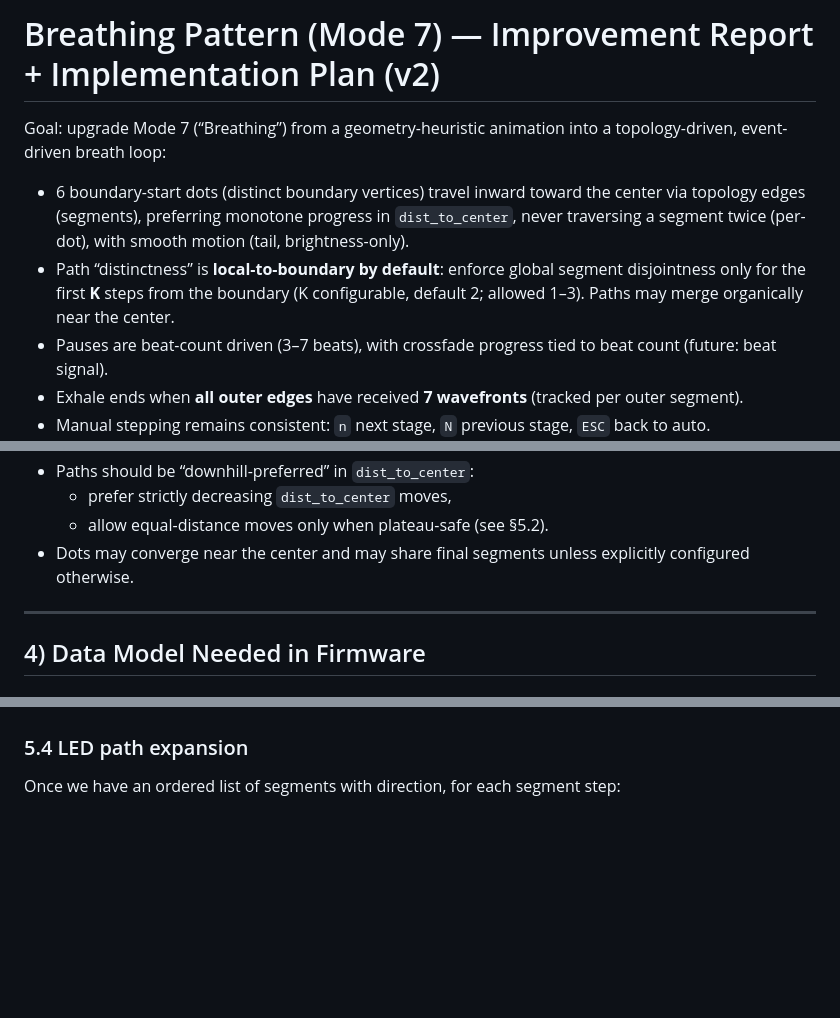
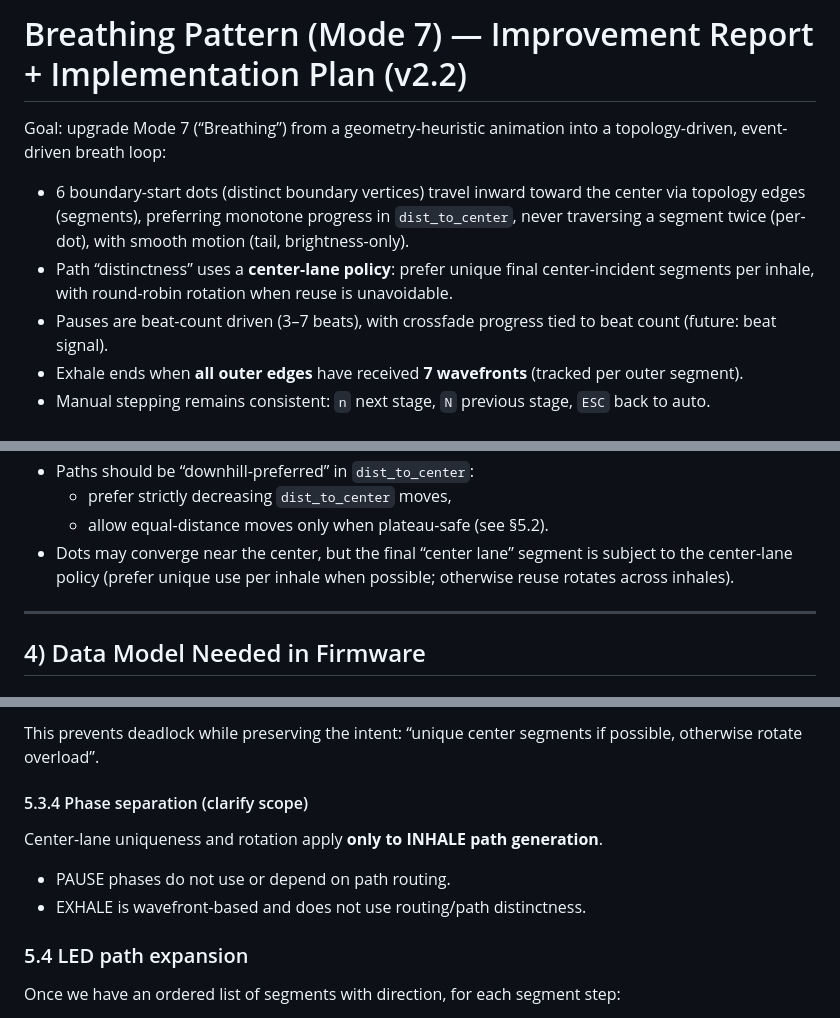
Before and after one commit to oyiptong/chromance-control, a Markdown page: breath_pattern_improvement_implementation_plan.md, 3 parts joined by grey strips. Rendered like a GitHub page; blank space fills up the shorter version.

```diff
--- a/breath_pattern_improvement_implementation_plan.md
+++ b/breath_pattern_improvement_implementation_plan.md
@@ -1,8 +1,8 @@
-# Breathing Pattern (Mode 7) — Improvement Report + Implementation Plan (v2)
+# Breathing Pattern (Mode 7) — Improvement Report + Implementation Plan (v2.2)
 
 Goal: upgrade Mode 7 (“Breathing”) from a geometry-heuristic animation into a topology-driven, event-driven breath loop:
 - 6 boundary-start dots (distinct boundary vertices) travel inward toward the center via topology edges (segments), preferring monotone progress in `dist_to_center`, never traversing a segment twice (per-dot), with smooth motion (tail, brightness-only).
-- Path “distinctness” is **local-to-boundary by default**: enforce global segment disjointness only for the first **K** steps from the boundary (K configurable, default 2; allowed 1–3). Paths may merge organically near the center.
+- Path “distinctness” uses a **center-lane policy**: prefer unique final center-incident segments per inhale, with round-robin rotation when reuse is unavoidable.
 - Pauses are beat-count driven (3–7 beats), with crossfade progress tied to beat count (future: beat signal).
 - Exhale ends when **all outer edges** have received **7 wavefronts** (tracked per outer segment).
 - Manual stepping remains consistent: `n` next stage, `N` previous stage, `ESC` back to auto.
@@ -123,7 +123,7 @@ Visual constraints:
 - Paths should be “downhill-preferred” in `dist_to_center`:
   - prefer strictly decreasing `dist_to_center` moves,
   - allow equal-distance moves only when plateau-safe (see §5.2).
-- Dots may converge near the center and may share final segments unless explicitly configured otherwise.
+- Dots may converge near the center, but the final “center lane” segment is subject to the center-lane policy (prefer unique use per inhale when possible; otherwise reuse rotates across inhales).
 
 ---
 
@@ -272,3 +307,9 @@ Implementation approach:
+This prevents deadlock while preserving the intent: “unique center segments if possible, otherwise rotate overload”.
+
+#### 5.3.4 Phase separation (clarify scope)
+Center-lane uniqueness and rotation apply **only to INHALE path generation**.
+- PAUSE phases do not use or depend on path routing.
+- EXHALE is wavefront-based and does not use routing/path distinctness.
 
 ### 5.4 LED path expansion
 Once we have an ordered list of segments with direction, for each segment step:
```
Also changed, not shown: other parts of breath_pattern_improvement_implementation_plan.md (+60 -25 lines), TASK_LOG.md (+17 -0 lines), breath_pattern_improvement_implementation_plan_improvement_prompt_2.md (added, +124 -0 lines).
